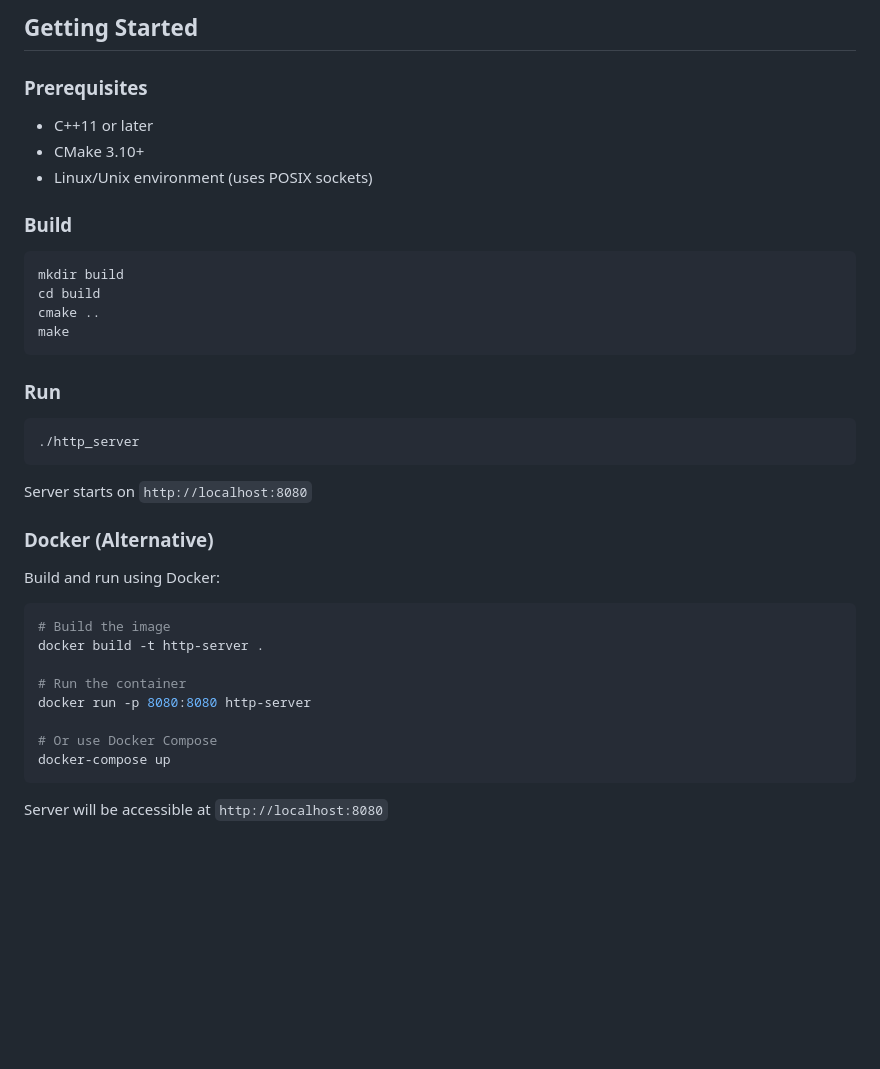
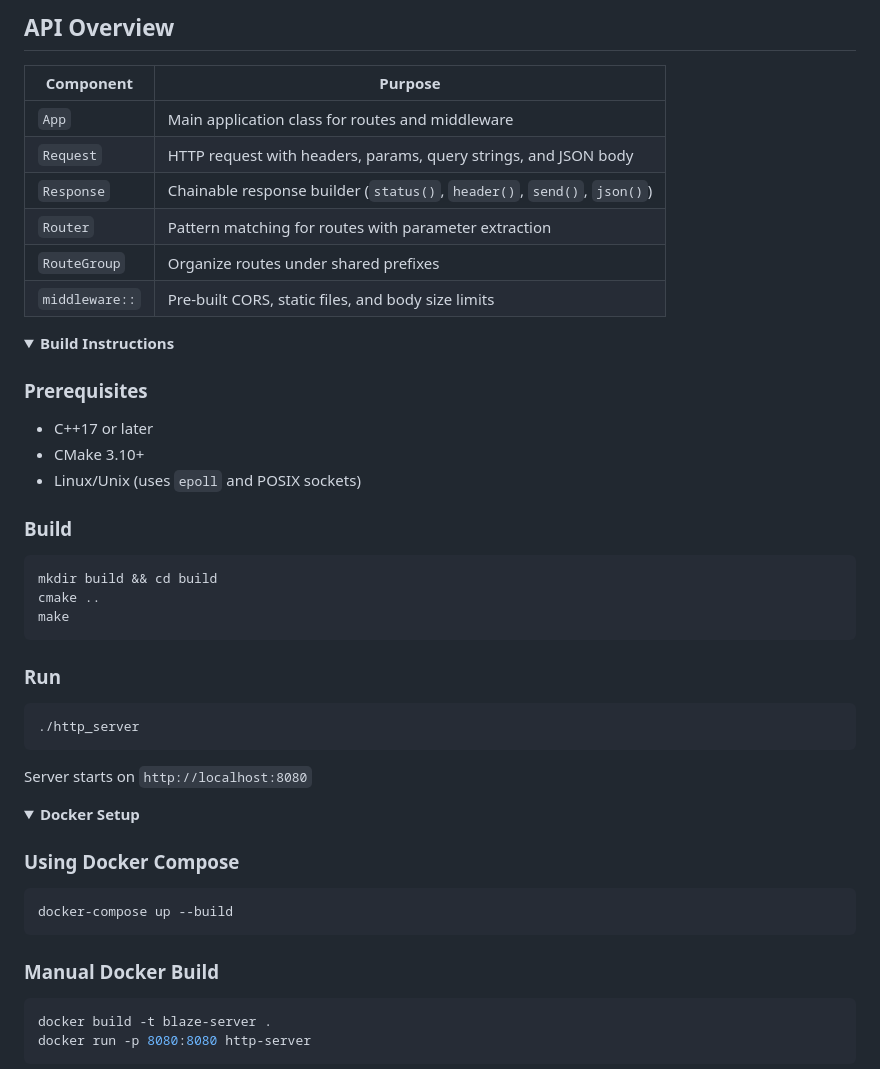
Before and after one commit to Creed-Petitt/blaze, a Markdown page: README.md, the part around one of its changes. Rendered like a GitHub page; folded sections open; blank space fills up the shorter version.

````diff
--- a/README.md
+++ b/README.md
@@ -71,43 +81,50 @@ app.post("/users", [](Request& req, Response& res) {
 
-## Getting Started
+## API Overview
+
+| Component | Purpose |
+|-----------|---------|
+| `App` | Main application class for routes and middleware |
+| `Request` | HTTP request with headers, params, query strings, and JSON body |
+| `Response` | Chainable response builder (`status()`, `header()`, `send()`, `json()`) |
+| `Router` | Pattern matching for routes with parameter extraction |
+| `RouteGroup` | Organize routes under shared prefixes |
+| `middleware::` | Pre-built CORS, static files, and body size limits |
+
+<details>
+<summary><b>Build Instructions</b></summary>
 
 ### Prerequisites
-
-- C++11 or later
+- C++17 or later
 - CMake 3.10+
-- Linux/Unix environment (uses POSIX sockets)
+- Linux/Unix (uses `epoll` and POSIX sockets)
 
 ### Build
-
 ```bash
-mkdir build
-cd build
+mkdir build && cd build
 cmake ..
 make
 ```
 
 ### Run
-
 ```bash
 ./http_server
 ```
 
 Server starts on `http://localhost:8080`
 
-### Docker (Alternative)
+</details>
 
-Build and run using Docker:
+<details>
+<summary><b>Docker Setup</b></summary>
 
+### Using Docker Compose
 ```bash
-# Build the image
-docker build -t http-server .
-
-# Run the container
-docker run -p 8080:8080 http-server
-
-# Or use Docker Compose
-docker-compose up
+docker-compose up --build
 ```
 
-Server will be accessible at `http://localhost:8080`
+### Manual Docker Build
+```bash
+docker build -t blaze-server .
+docker run -p 8080:8080 http-server
+```
 
````
Also changed, not shown: other parts of README.md (+75 -124 lines).
